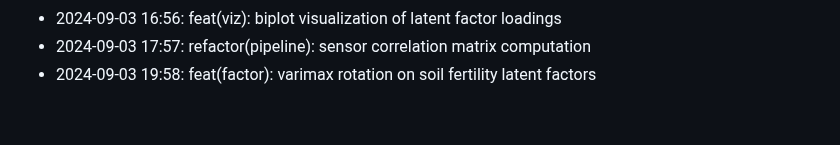
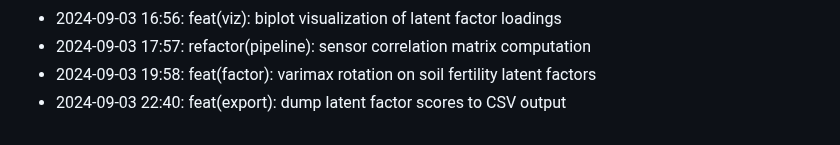
Before and after one commit to lak-is-law/agricultural-sensor-factor-analysis, a Markdown page: docs/changelog.md, the part around the change. Drawn GitHub-style.

Commit message:
feat(export): dump latent factor scores to CSV output

```diff
--- a/docs/changelog.md
+++ b/docs/changelog.md
@@ -54,3 +54,4 @@
 - 2024-09-03 16:56: feat(viz): biplot visualization of latent factor loadings
 - 2024-09-03 17:57: refactor(pipeline): sensor correlation matrix computation
 - 2024-09-03 19:58: feat(factor): varimax rotation on soil fertility latent factors
+- 2024-09-03 22:40: feat(export): dump latent factor scores to CSV output
```
